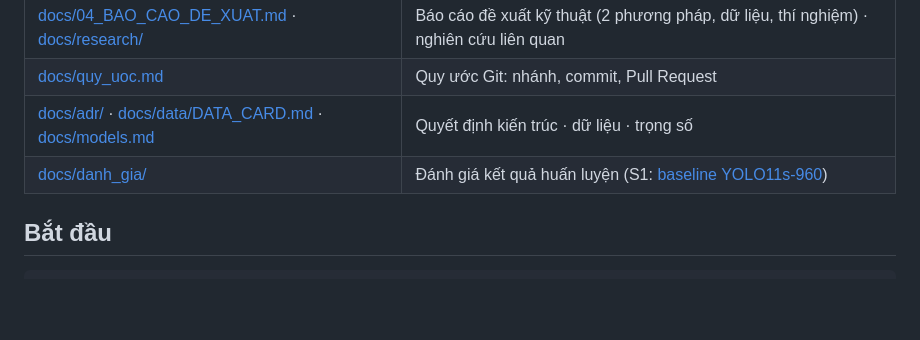
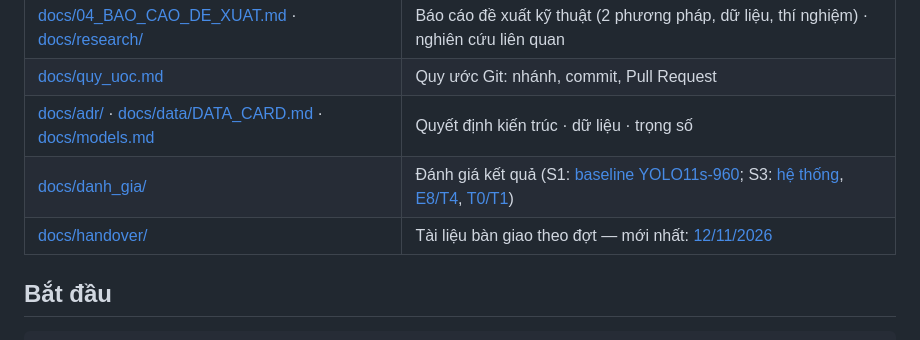
Before and after one commit to HoanBuCon/UTCI-Vision, a Markdown page: README.md, the part around the change. GitHub-like rendering; blank space fills up the shorter version.

```diff
--- a/README.md
+++ b/README.md
@@ -29,7 +29,8 @@ Frame ─► [CV] đánh giá chất lượng → tăng cường khi cần
 | [docs/04_BAO_CAO_DE_XUAT.md](docs/04_BAO_CAO_DE_XUAT.md) · [docs/research/](docs/research/README.md) | Báo cáo đề xuất kỹ thuật (2 phương pháp, dữ liệu, thí nghiệm) · nghiên cứu liên quan |
 | [docs/quy_uoc.md](docs/quy_uoc.md) | Quy ước Git: nhánh, commit, Pull Request |
 | [docs/adr/](docs/adr/) · [docs/data/DATA_CARD.md](docs/data/DATA_CARD.md) · [docs/models.md](docs/models.md) | Quyết định kiến trúc · dữ liệu · trọng số |
-| [docs/danh_gia/](docs/danh_gia/) | Đánh giá kết quả huấn luyện (S1: [baseline YOLO11s-960](docs/danh_gia/S1_baseline_yolo11s_960.md)) |
+| [docs/danh_gia/](docs/danh_gia/) | Đánh giá kết quả (S1: [baseline YOLO11s-960](docs/danh_gia/S1_baseline_yolo11s_960.md); S3: [hệ thống](docs/danh_gia/S3_danh_gia_he_thong.md), [E8/T4](docs/danh_gia/S3_E8_T4_phuong_phap_truyen_thong.md), [T0/T1](docs/danh_gia/S3_T0_T1_kha_thi_bo_xac_minh.md)) |
+| [docs/handover/](docs/handover/README.md) | Tài liệu bàn giao theo đợt — mới nhất: [12/11/2026](docs/handover/2026-11-12_ban_giao.md) |
 
 ## Bắt đầu
 
```
Also changed, not shown: docs/handover/2026-11-12_ban_giao.md (added, +293 -0 lines), docs/handover/README.md (added, +8 -0 lines).
